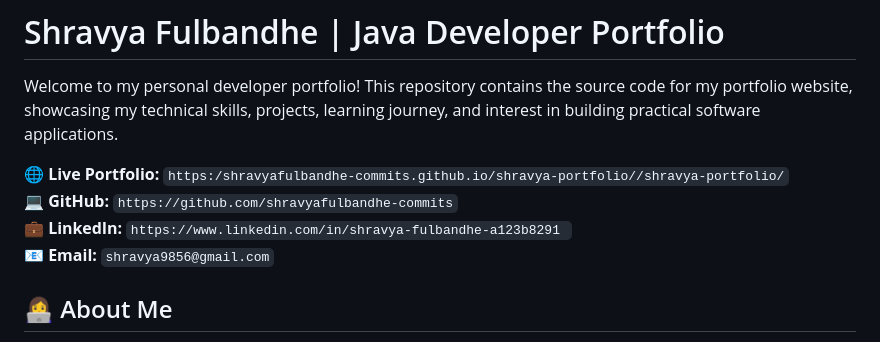
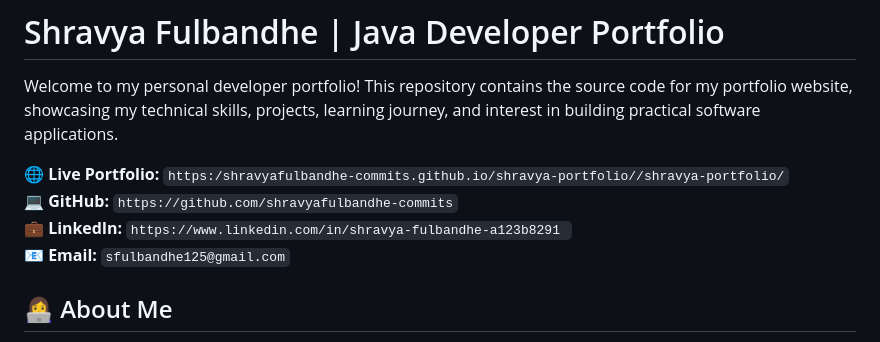
Before and after one commit to ShravyaFulbandhe-commits/shravya-portfolio, a Markdown page: README.md, the part around the change. Drawn GitHub-style.

Commit message:
Change email address in README
Updated email address in the contact section.

```diff
--- a/README.md
+++ b/README.md
@@ -5,7 +5,7 @@ Welcome to my personal developer portfolio! This repository contains the source
 🌐 **Live Portfolio:** `https:/shravyafulbandhe-commits.github.io/shravya-portfolio//shravya-portfolio/`
 💻 **GitHub:** `https://github.com/shravyafulbandhe-commits`
 💼 **LinkedIn:** `https://www.linkedin.com/in/shravya-fulbandhe-a123b8291 `
-📧 **Email:** `shravya9856@gmail.com`
+📧 **Email:** `sfulbandhe125@gmail.com`
 
 
 ## 👩‍💻 About Me
```
